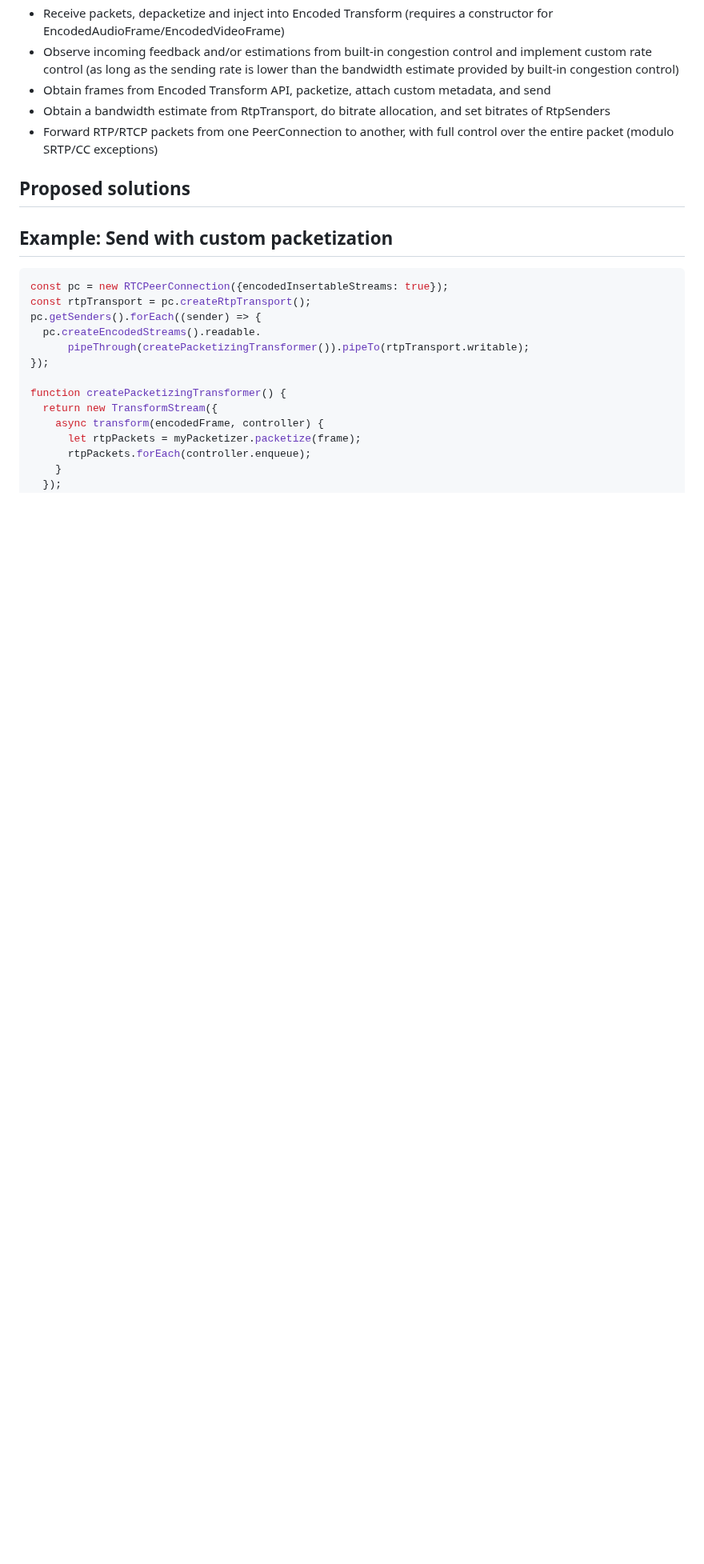
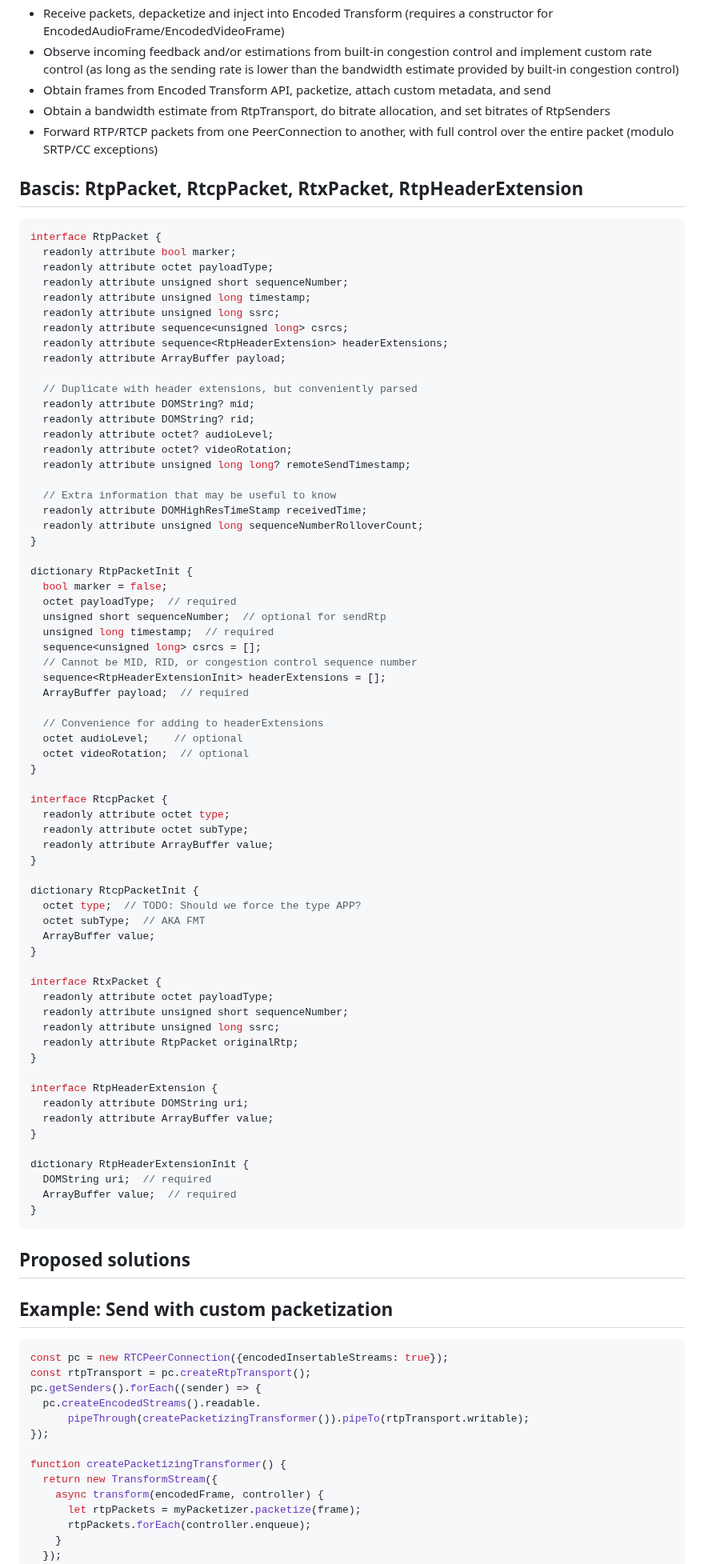
Before and after one commit to w3c/webrtc-rtptransport, a Markdown page: explainer.md, the part around the change. Shown at 80% size. GitHub-like rendering; blank space fills up the shorter version.

Commit message:
Add spec basics

````diff
--- a/explainer.md
+++ b/explainer.md
@@ -80,6 +80,76 @@ WebRTC-RtpTransport enables these use cases by enabling applications to:
 - Obtain a bandwidth estimate from RtpTransport, do bitrate allocation, and set bitrates of RtpSenders
 - Forward RTP/RTCP packets from one PeerConnection to another, with full control over the entire packet (modulo SRTP/CC exceptions)
 
+## Bascis: RtpPacket, RtcpPacket, RtxPacket, RtpHeaderExtension
+
+```javascript
+interface RtpPacket {
+  readonly attribute bool marker;
+  readonly attribute octet payloadType;
+  readonly attribute unsigned short sequenceNumber;
+  readonly attribute unsigned long timestamp;
+  readonly attribute unsigned long ssrc;
+  readonly attribute sequence<unsigned long> csrcs;
+  readonly attribute sequence<RtpHeaderExtension> headerExtensions;
+  readonly attribute ArrayBuffer payload;
+
+  // Duplicate with header extensions, but conveniently parsed
+  readonly attribute DOMString? mid;
+  readonly attribute DOMString? rid;
+  readonly attribute octet? audioLevel;
+  readonly attribute octet? videoRotation;
+  readonly attribute unsigned long long? remoteSendTimestamp;
+
+  // Extra information that may be useful to know
+  readonly attribute DOMHighResTimeStamp receivedTime;
+  readonly attribute unsigned long sequenceNumberRolloverCount;
+}
+
+dictionary RtpPacketInit {
+  bool marker = false;
+  octet payloadType;  // required
+  unsigned short sequenceNumber;  // optional for sendRtp
+  unsigned long timestamp;  // required
+  sequence<unsigned long> csrcs = [];
+  // Cannot be MID, RID, or congestion control sequence number
+  sequence<RtpHeaderExtensionInit> headerExtensions = [];
+  ArrayBuffer payload;  // required
+
+  // Convenience for adding to headerExtensions
+  octet audioLevel;    // optional
+  octet videoRotation;  // optional
+}
+
+interface RtcpPacket {
+  readonly attribute octet type;
+  readonly attribute octet subType;
+  readonly attribute ArrayBuffer value;
+}
+
+dictionary RtcpPacketInit {
+  octet type;  // TODO: Should we force the type APP?
+  octet subType;  // AKA FMT
+  ArrayBuffer value;
+}
+
+interface RtxPacket {
+  readonly attribute octet payloadType;
+  readonly attribute unsigned short sequenceNumber;
+  readonly attribute unsigned long ssrc;
+  readonly attribute RtpPacket originalRtp;
+}
+
+interface RtpHeaderExtension {
+  readonly attribute DOMString uri;
+  readonly attribute ArrayBuffer value;
+}
+
+dictionary RtpHeaderExtensionInit {
+  DOMString uri;  // required
+  ArrayBuffer value;  // required
+}
+```
+
 ## Proposed solutions
 
 ## Example: Send with custom packetization
````
